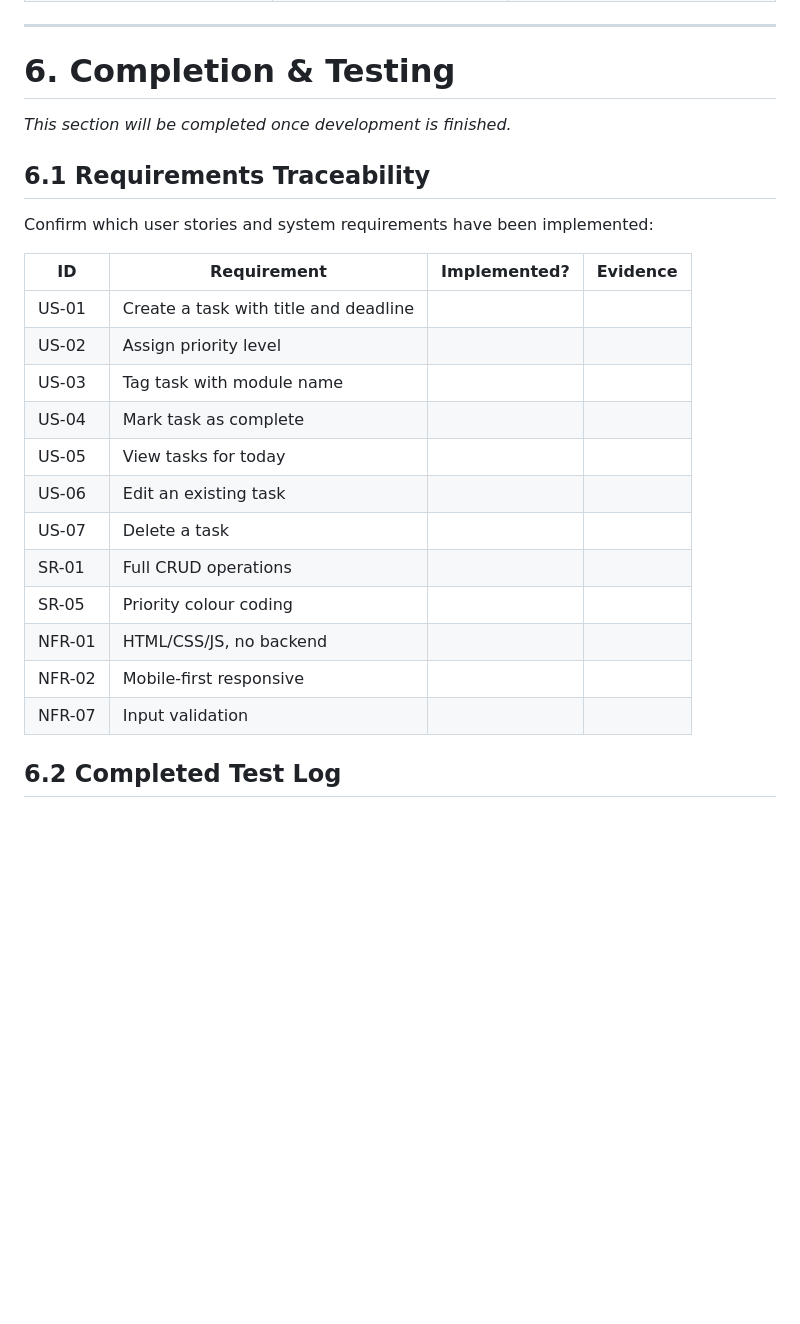
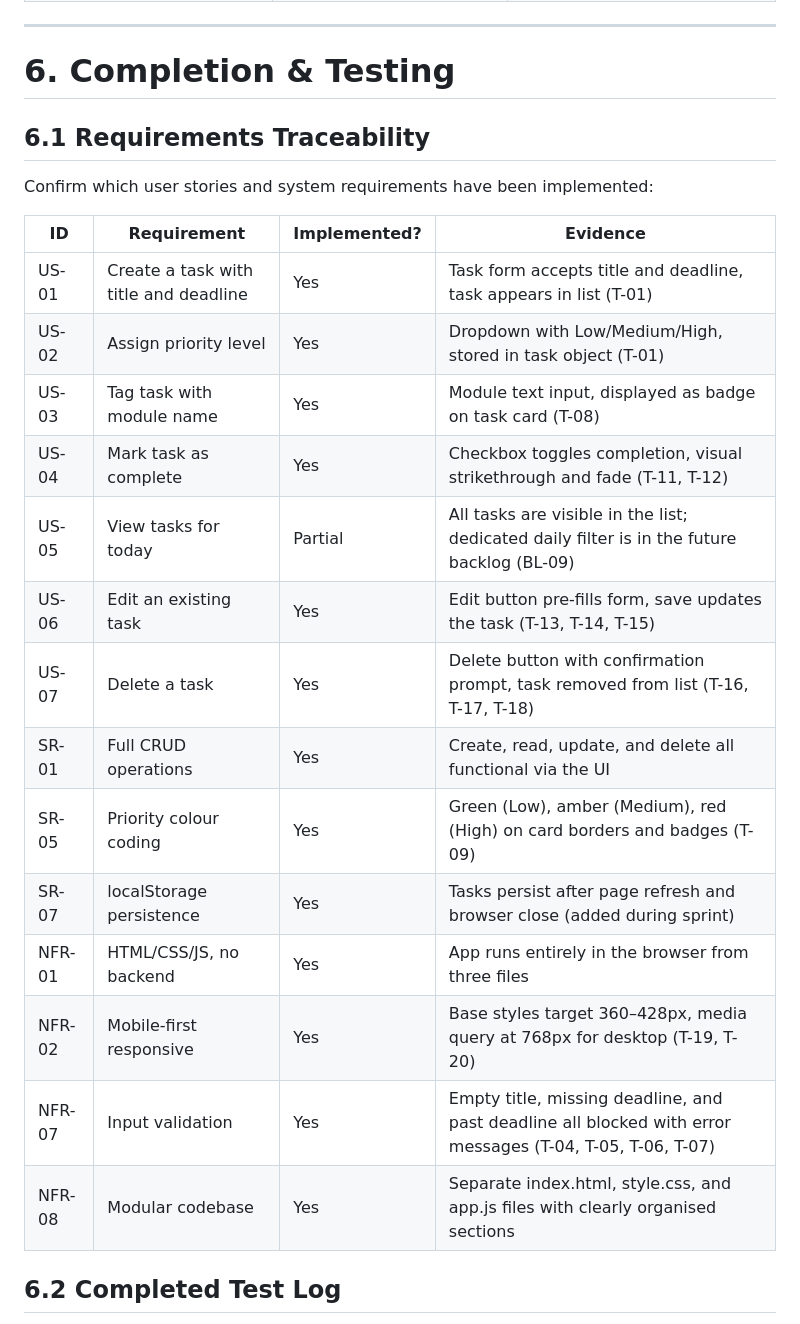
Before and after one commit to Shreyas-Jaiswal-ux/Software-Dev-2---Assignment-1, a Markdown page: README.md, the part around one of its changes. Rendered like a GitHub page; blank space fills up the shorter version.

```diff
--- a/README.md
+++ b/README.md
@@ -745,26 +745,26 @@ Document any changes to the backlog during the sprint.
 
 # 6. Completion & Testing
 
-*This section will be completed once development is finished.*
-
 ## 6.1 Requirements Traceability
 
 Confirm which user stories and system requirements have been implemented:
 
 | ID | Requirement | Implemented? | Evidence |
 |----|------------|-------------|----------|
-| US-01 | Create a task with title and deadline | | |
-| US-02 | Assign priority level | | |
-| US-03 | Tag task with module name | | |
-| US-04 | Mark task as complete | | |
-| US-05 | View tasks for today | | |
-| US-06 | Edit an existing task | | |
-| US-07 | Delete a task | | |
-| SR-01 | Full CRUD operations | | |
-| SR-05 | Priority colour coding | | |
-| NFR-01 | HTML/CSS/JS, no backend | | |
-| NFR-02 | Mobile-first responsive | | |
-| NFR-07 | Input validation | | |
+| US-01 | Create a task with title and deadline | Yes | Task form accepts title and deadline, task appears in list (T-01) |
+| US-02 | Assign priority level | Yes | Dropdown with Low/Medium/High, stored in task object (T-01) |
+| US-03 | Tag task with module name | Yes | Module text input, displayed as badge on task card (T-08) |
+| US-04 | Mark task as complete | Yes | Checkbox toggles completion, visual strikethrough and fade (T-11, T-12) |
+| US-05 | View tasks for today | Partial | All tasks are visible in the list; dedicated daily filter is in the future backlog (BL-09) |
+| US-06 | Edit an existing task | Yes | Edit button pre-fills form, save updates the task (T-13, T-14, T-15) |
+| US-07 | Delete a task | Yes | Delete button with confirmation prompt, task removed from list (T-16, T-17, T-18) |
+| SR-01 | Full CRUD operations | Yes | Create, read, update, and delete all functional via the UI |
+| SR-05 | Priority colour coding | Yes | Green (Low), amber (Medium), red (High) on card borders and badges (T-09) |
+| SR-07 | localStorage persistence | Yes | Tasks persist after page refresh and browser close (added during sprint) |
+| NFR-01 | HTML/CSS/JS, no backend | Yes | App runs entirely in the browser from three files |
+| NFR-02 | Mobile-first responsive | Yes | Base styles target 360–428px, media query at 768px for desktop (T-19, T-20) |
+| NFR-07 | Input validation | Yes | Empty title, missing deadline, and past deadline all blocked with error messages (T-04, T-05, T-06, T-07) |
+| NFR-08 | Modular codebase | Yes | Separate index.html, style.css, and app.js files with clearly organised sections |
 
 ## 6.2 Completed Test Log
 
```
Also changed, not shown: other parts of README.md (+36 -9 lines).
